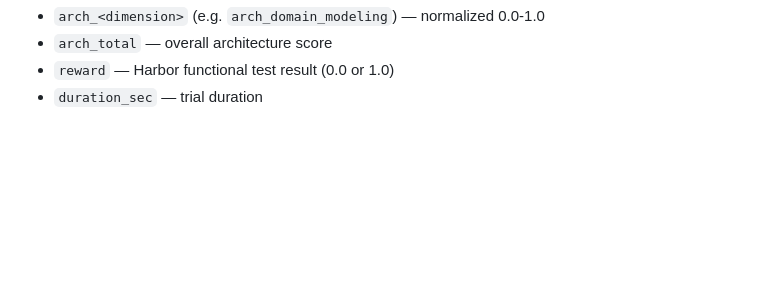
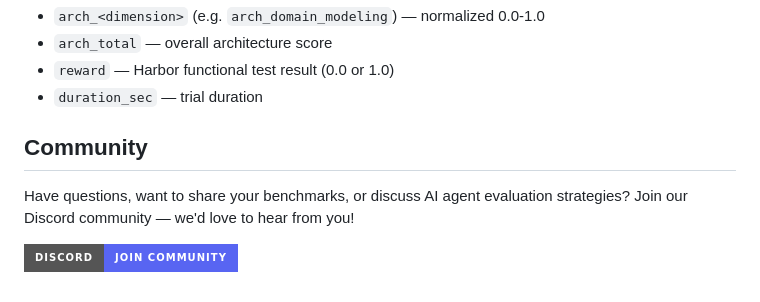
Before and after one commit to NoesisVision/nasde-toolkit, a Markdown page: README.md, the part around one of its changes. GitHub-like rendering; badges without logos; blank space fills up the shorter version.

Commit message:
Add Discord community link to README
Add a prominent shields.io Discord badge in the header and a Community
section at the bottom of README with an invitation to join the server.

Co-Authored-By: Claude Opus 4.6 (1M context) <noreply@anthropic.com>

```diff
--- a/README.md
+++ b/README.md
@@ -437,3 +439,9 @@ Expected feedback scores after a full run with `--with-opik`:
 - `arch_total` — overall architecture score
 - `reward` — Harbor functional test result (0.0 or 1.0)
 - `duration_sec` — trial duration
+
+## Community
+
+Have questions, want to share your benchmarks, or discuss AI agent evaluation strategies? Join our Discord community — we'd love to hear from you!
+
+[![Discord](https://img.shields.io/badge/Discord-Join%20Community-5865F2?style=for-the-badge&logo=discord&logoColor=white)](https://discord.gg/QF5PMX4Dqg)
```
Also changed, not shown: other parts of README.md (+2 -0 lines).
